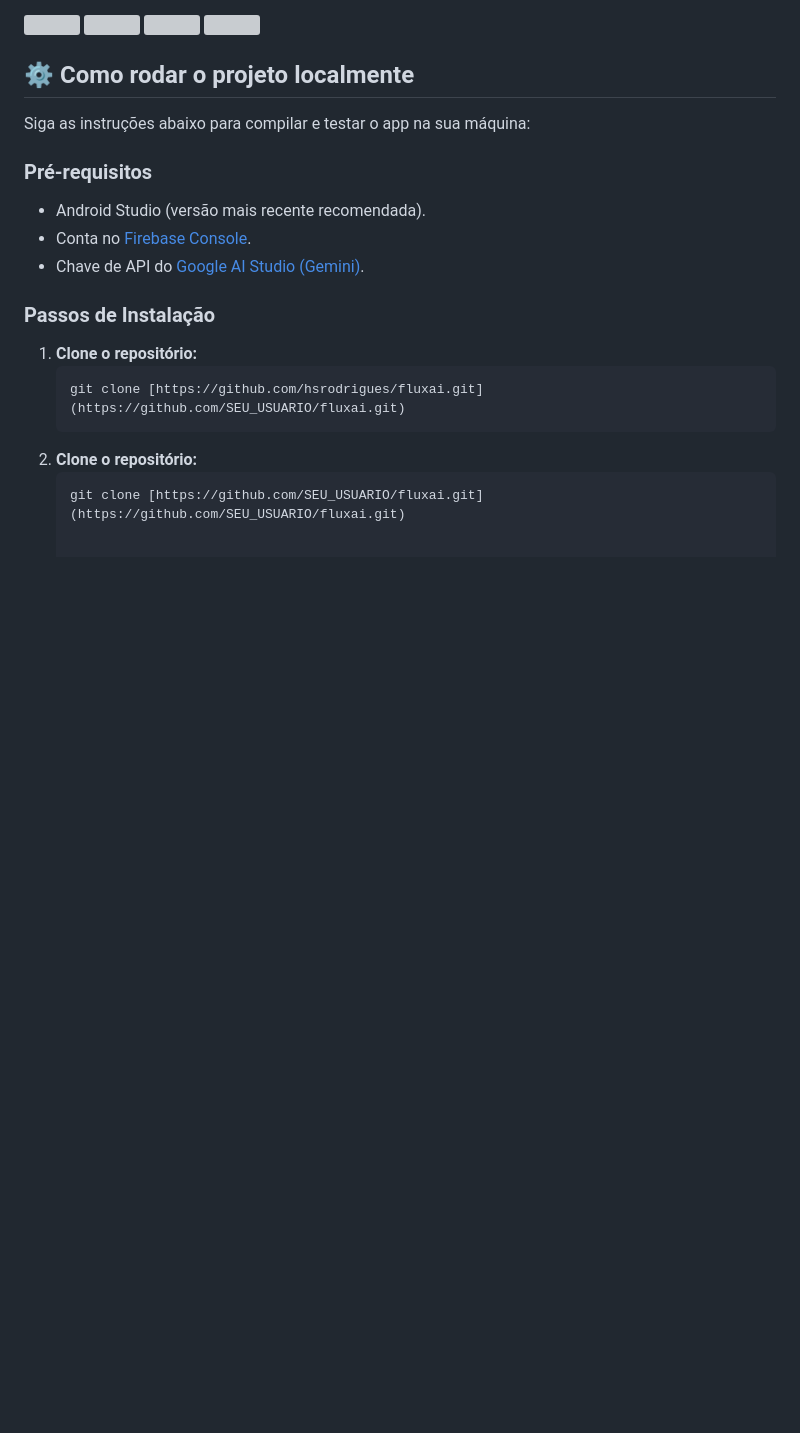
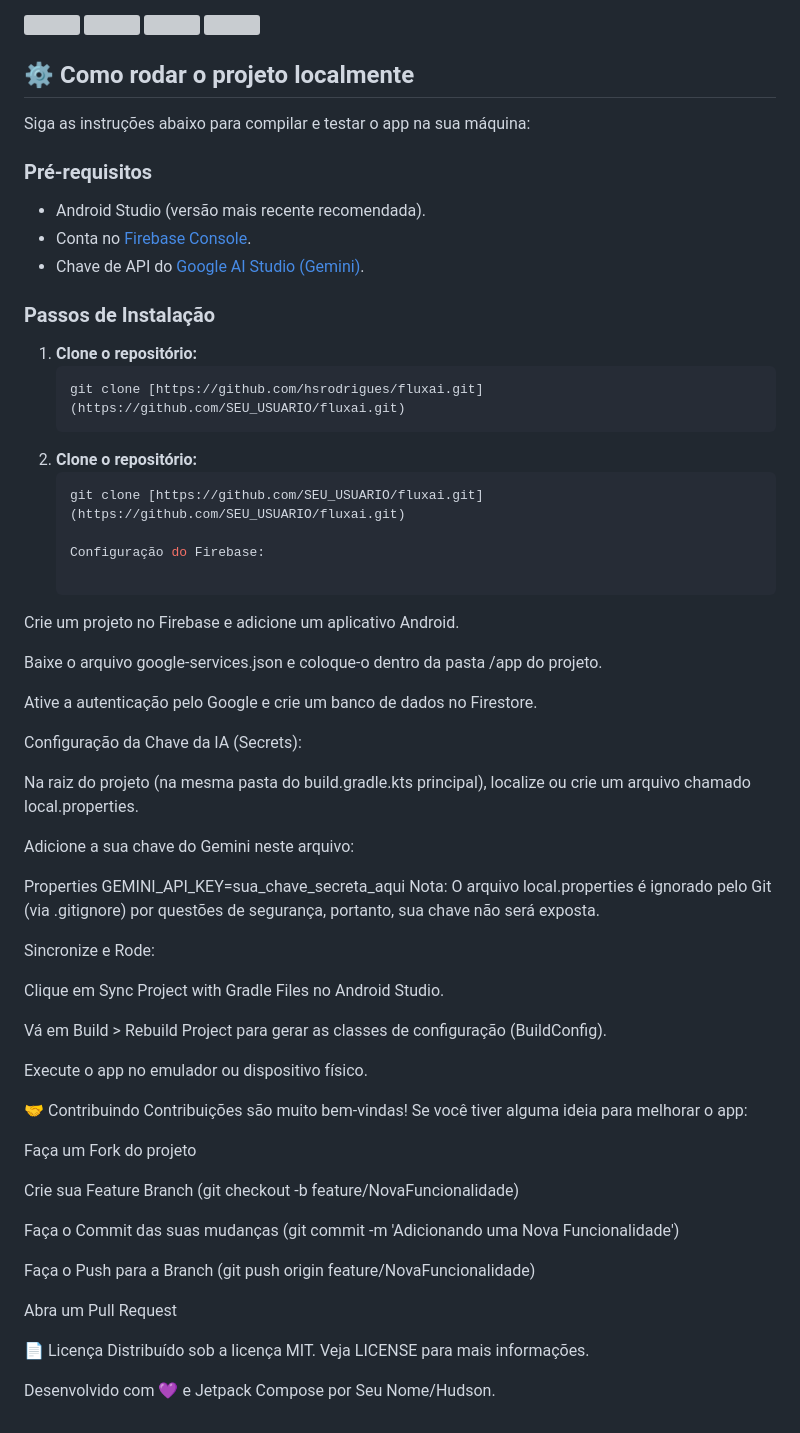
Before and after one commit to hsrodrigues/Fluxai, a Markdown page: README.md, the part around the change. GitHub-like rendering; blank space fills up the shorter version; grey boxes are pictures that could not be loaded.

````diff
--- a/README.md
+++ b/README.md
@@ -54,3 +54,47 @@ Siga as instruções abaixo para compilar e testar o app na sua máquina:
 1. **Clone o repositório:**
    ```bash
    git clone [https://github.com/SEU_USUARIO/fluxai.git](https://github.com/SEU_USUARIO/fluxai.git)
+
+   Configuração do Firebase:
+
+Crie um projeto no Firebase e adicione um aplicativo Android.
+
+Baixe o arquivo google-services.json e coloque-o dentro da pasta /app do projeto.
+
+Ative a autenticação pelo Google e crie um banco de dados no Firestore.
+
+Configuração da Chave da IA (Secrets):
+
+Na raiz do projeto (na mesma pasta do build.gradle.kts principal), localize ou crie um arquivo chamado local.properties.
+
+Adicione a sua chave do Gemini neste arquivo:
+
+Properties
+GEMINI_API_KEY=sua_chave_secreta_aqui
+Nota: O arquivo local.properties é ignorado pelo Git (via .gitignore) por questões de segurança, portanto, sua chave não será exposta.
+
+Sincronize e Rode:
+
+Clique em Sync Project with Gradle Files no Android Studio.
+
+Vá em Build > Rebuild Project para gerar as classes de configuração (BuildConfig).
+
+Execute o app no emulador ou dispositivo físico.
+
+🤝 Contribuindo
+Contribuições são muito bem-vindas! Se você tiver alguma ideia para melhorar o app:
+
+Faça um Fork do projeto
+
+Crie sua Feature Branch (git checkout -b feature/NovaFuncionalidade)
+
+Faça o Commit das suas mudanças (git commit -m 'Adicionando uma Nova Funcionalidade')
+
+Faça o Push para a Branch (git push origin feature/NovaFuncionalidade)
+
+Abra um Pull Request
+
+📄 Licença
+Distribuído sob a licença MIT. Veja LICENSE para mais informações.
+
+Desenvolvido com 💜 e Jetpack Compose por Seu Nome/Hudson.
````
